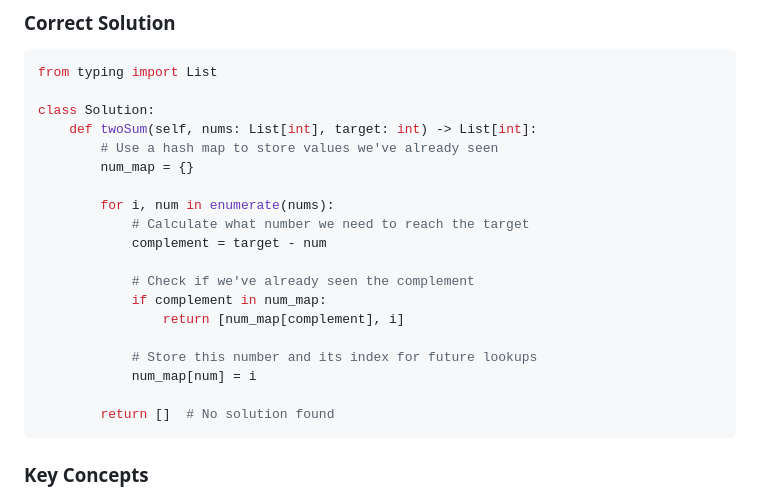
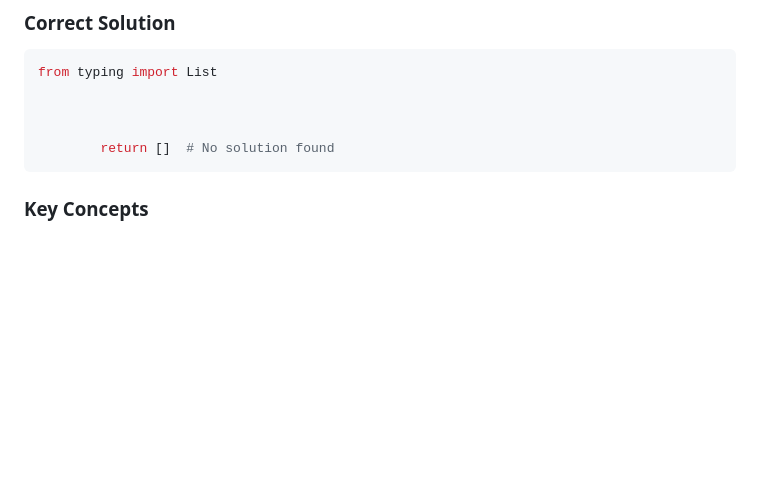
Before and after one commit to Manish909-max/PBL_ML_PROJECT, a Markdown page: DAILY_CHALLENGES_README.md, the part around the change. Drawn GitHub-style; blank space fills up the shorter version.

````diff
--- a/DAILY_CHALLENGES_README.md
+++ b/DAILY_CHALLENGES_README.md
@@ -29,21 +29,7 @@ Explanation: nums[0] + nums[1] == 9, so we return [0, 1]
 ```python
 from typing import List
 
-class Solution:
-    def twoSum(self, nums: List[int], target: int) -> List[int]:
-        # Use a hash map to store values we've already seen
-        num_map = {}
 
-        for i, num in enumerate(nums):
-            # Calculate what number we need to reach the target
-            complement = target - num
-
-            # Check if we've already seen the complement
-            if complement in num_map:
-                return [num_map[complement], i]
-
-            # Store this number and its index for future lookups
-            num_map[num] = i
 
         return []  # No solution found
 ```
````
